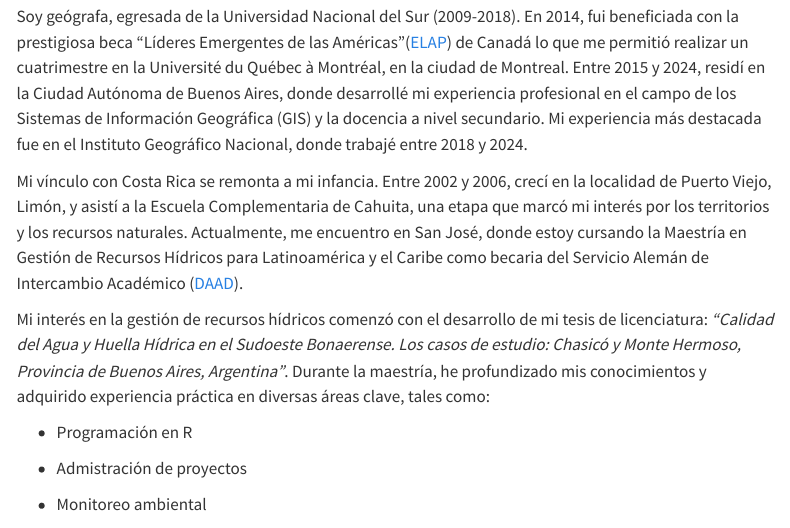
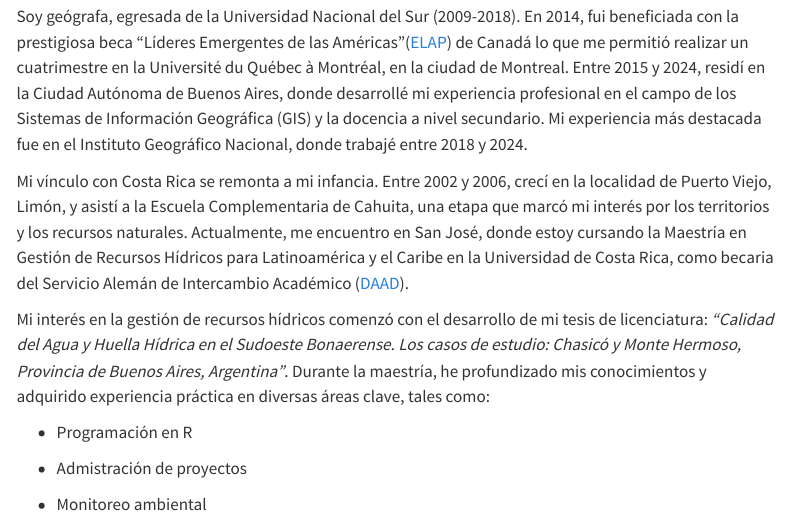
Before and after one commit to julietalaucirca/portafolioesp, a Quarto document (index.qmd): the page in a window 1100 px wide, from 440 px down. Rendered offline with R 4.5, knitr and Pandoc in place of Quarto, with nearby package versions; some code elsewhere in the file could not run offline; menus at the side of the page are left out.

Commit message:
Update index.qmd

```diff
--- a/index.qmd
+++ b/index.qmd
@@ -22,7 +22,7 @@ De Bahía Blanca, Argentina. Actualmente residiendo en San José, Costa Rica.
 Soy geógrafa, egresada de la Universidad Nacional del Sur (2009-2018). En 2014, fui beneficiada con la prestigiosa beca "Líderes Emergentes de las Américas"([ELAP](https://www.educanada.ca/scholarships-bourses/can/institutions/elap-pfla.aspx?lang=eng)) de Canadá lo que me permitió realizar un cuatrimestre en la Université du Québec à Montréal, en la ciudad de Montreal. Entre 2015 y 2024, residí en la Ciudad Autónoma de Buenos Aires, donde desarrollé mi experiencia profesional en el campo de los Sistemas de Información Geográfica (GIS) y la docencia a nivel secundario. Mi experiencia más destacada fue en el Instituto Geográfico Nacional, donde trabajé entre 2018 y 2024.
 
 
-Mi vínculo con Costa Rica se remonta a mi infancia. Entre 2002 y 2006, crecí en la localidad de Puerto Viejo, Limón, y asistí a la Escuela Complementaria de Cahuita, una etapa que marcó mi interés por los territorios y los recursos naturales. Actualmente, me encuentro en San José, donde estoy cursando la Maestría en Gestión de Recursos Hídricos para Latinoamérica y el Caribe como becaria del Servicio Alemán de Intercambio Académico ([DAAD](https://www.daad-costa-rica.org/es/)).
+Mi vínculo con Costa Rica se remonta a mi infancia. Entre 2002 y 2006, crecí en la localidad de Puerto Viejo, Limón, y asistí a la Escuela Complementaria de Cahuita, una etapa que marcó mi interés por los territorios y los recursos naturales. Actualmente, me encuentro en San José, donde estoy cursando la Maestría en Gestión de Recursos Hídricos para Latinoamérica y el Caribe en la Universidad de Costa Rica, como becaria del Servicio Alemán de Intercambio Académico ([DAAD](https://www.daad-costa-rica.org/es/)).
 
 Mi interés en la gestión de recursos hídricos comenzó con el desarrollo de mi tesis de licenciatura: *“Calidad del Agua y Huella Hídrica en el Sudoeste Bonaerense. Los casos de estudio: Chasicó y Monte Hermoso, Provincia de Buenos Aires, Argentina”*. Durante la maestría, he profundizado mis conocimientos y adquirido experiencia práctica en diversas áreas clave, tales como:
 
```
